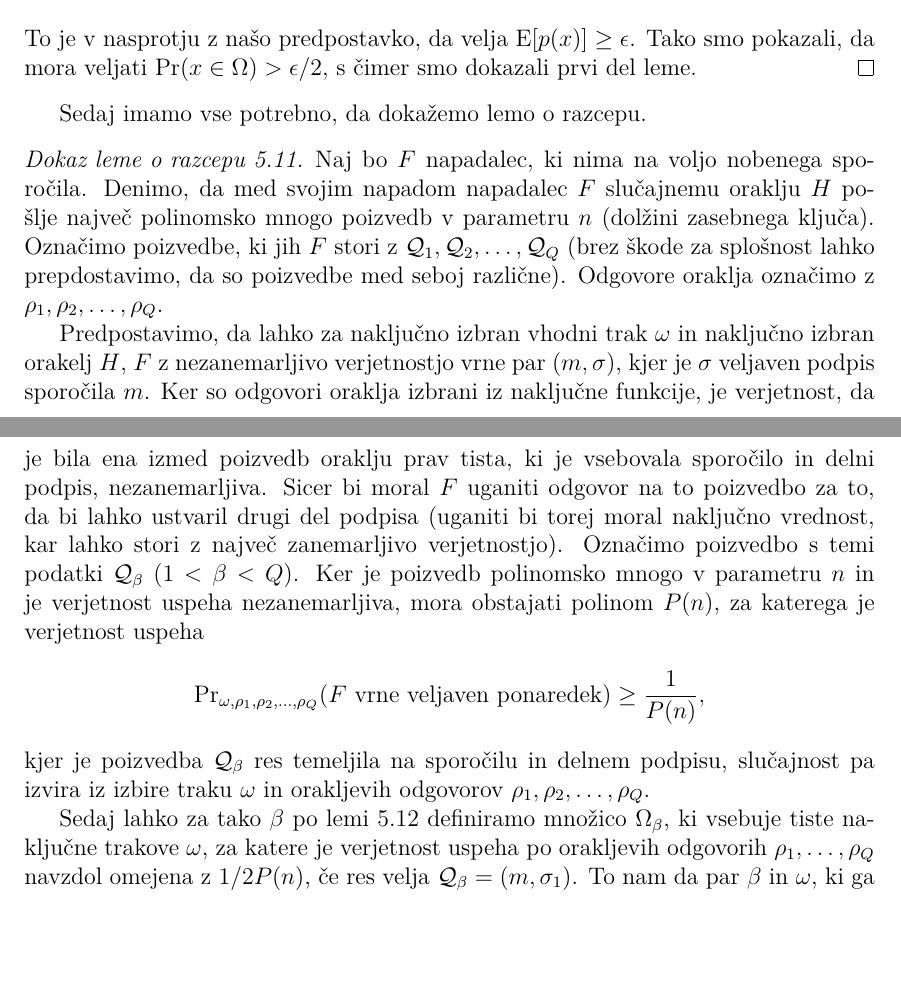
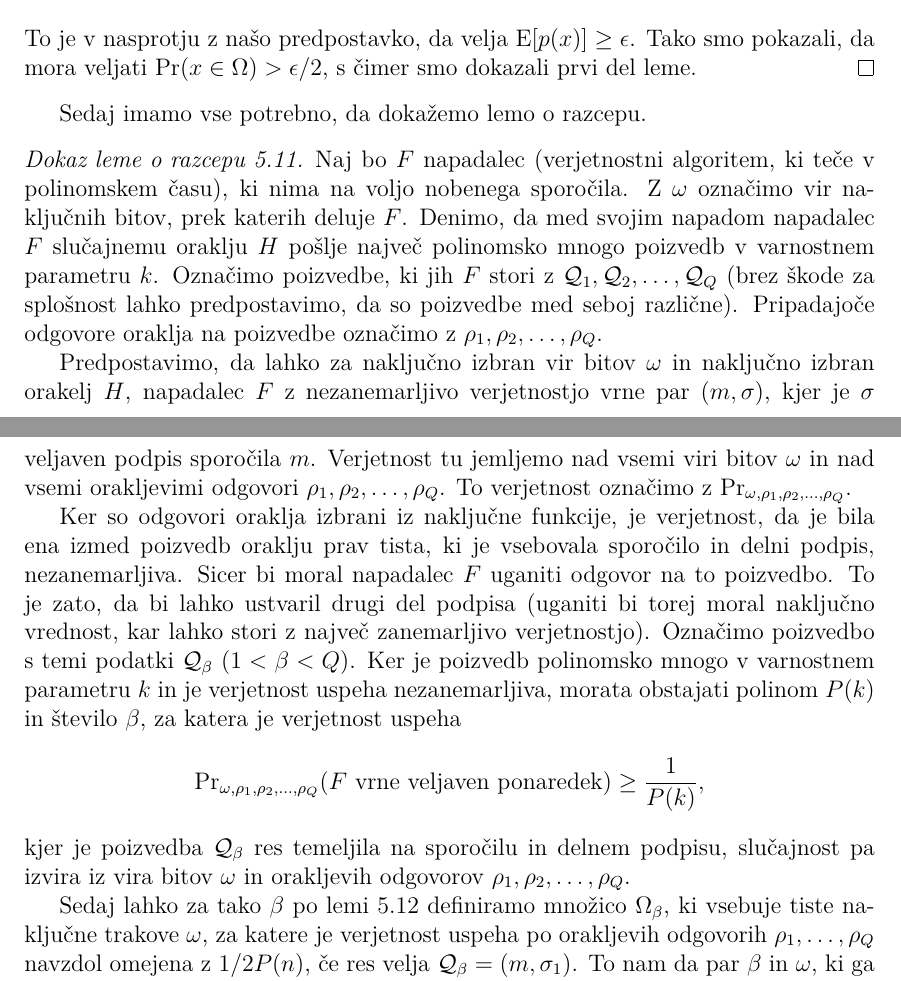
Before and after one commit to timkalan/magisterij, a LaTeX document (naloga/Kalan-27222036-2025.tex): two parts of pages 45 and 46 of 50, joined at a grey line, cut so that both start at the same text, the shorter picture padded with empty space. The pictures show the PDF file naloga/Kalan-27222036-2025.pdf that the author committed with the source.

Commit message:
wip: forking lemma

```diff
--- a/naloga/Kalan-27222036-2025.tex
+++ b/naloga/Kalan-27222036-2025.tex
@@ -2053,26 +2053,33 @@ Pred dokazom leme o razcepu, moramo najprej pokazati enostavnejšo lemo iz verje
 Sedaj imamo vse potrebno, da dokažemo lemo o razcepu.
 
 \begin{dokaz}[Dokaz leme o razcepu~\ref{izr:forking}]
-    Naj bo $F$ napadalec, ki nima na voljo nobenega sporočila. Denimo, da med svojim napadom napadalec
-    $F$ slučajnemu oraklju $H$ pošlje največ polinomsko mnogo poizvedb v parametru $n$ (dolžini
-    zasebnega ključa). Označimo  poizvedbe, ki jih $F$ stori z $\mathcal{Q}_1, \mathcal{Q}_2, \dots,
-    \mathcal{Q}_Q$ (brez škode za splošnost lahko prepdostavimo, da so poizvedbe med seboj različne).
-    Odgovore oraklja označimo  z $\rho_1, \rho_2 , \dots, \rho_Q$.
-
-    Predpostavimo, da lahko za naključno izbran vhodni trak $\omega$ in naključno izbran orakelj $H$,
-    $F$ z nezanemarljivo verjetnostjo vrne par $(m, \sigma)$, kjer je $\sigma$ veljaven podpis
-    sporočila $m$. Ker so odgovori oraklja izbrani iz naključne funkcije, je verjetnost, da je bila
-    ena izmed poizvedb oraklju prav tista, ki je vsebovala sporočilo in delni podpis, nezanemarljiva.
-    Sicer bi moral $F$ uganiti odgovor na to poizvedbo za to, da bi lahko ustvaril drugi del podpisa
-    (uganiti bi torej moral naključno vrednost, kar lahko stori z največ zanemarljivo verjetnostjo).
-    Označimo poizvedbo s temi podatki $\mathcal{Q}_\beta$ ($1 < \beta < Q$). Ker je poizvedb polinomsko
-    mnogo v parametru $n$ in je verjetnost uspeha nezanemarljiva, mora obstajati polinom $P(n)$, za
-    katerega je verjetnost uspeha
-    $$
-    \text{Pr}_{\omega, \rho_1, \rho_2 , \dots, \rho_Q}(\text{$F$ vrne veljaven ponaredek}) \geq \frac{1}{P(n)},
+    Naj bo $F$ napadalec (verjetnostni algoritem, ki teče v polinomskem času), ki nima na voljo
+    nobenega sporočila. Z $\omega$ označimo vir naključnih bitov, prek katerih deluje $F$. Denimo,
+    da med svojim napadom napadalec $F$ slučajnemu oraklju $H$ pošlje največ polinomsko mnogo poizvedb
+    v varnostnem parametru $k$. Označimo  poizvedbe, ki jih $F$ stori z $\mathcal{Q}_1, \mathcal{Q}_2,
+    \dots, \mathcal{Q}_Q$ (brez škode za splošnost lahko predpostavimo, da so poizvedbe med seboj
+    različne). Pripadajoče odgovore oraklja na poizvedbe označimo z $\rho_1, \rho_2 , \dots, \rho_Q$.
+
+    Predpostavimo, da lahko za naključno izbran vir bitov $\omega$ in naključno izbran orakelj $H$,
+    napadalec $F$ z nezanemarljivo verjetnostjo vrne par $(m, \sigma)$, kjer je $\sigma$ veljaven podpis
+    sporočila $m$. Verjetnost tu jemljemo nad vsemi viri bitov $\omega$ in nad vsemi orakljevimi
+    odgovori $\rho_1, \rho_2, \dots, \rho_Q$. To verjetnost označimo z $\text{Pr}_{\omega, \rho_1,
+    \rho_2 , \dots, \rho_Q}$.
+
+    Ker so odgovori oraklja izbrani iz naključne funkcije, je verjetnost, da je bila ena izmed
+    poizvedb oraklju prav tista, ki je vsebovala sporočilo in delni podpis, nezanemarljiva. Sicer bi
+    moral napadalec $F$ uganiti odgovor na to poizvedbo. To je zato, da bi lahko ustvaril drugi del
+    podpisa (uganiti bi torej moral naključno vrednost, kar lahko stori z največ zanemarljivo
+    verjetnostjo). Označimo poizvedbo s temi podatki $\mathcal{Q}_\beta$ ($1 < \beta < Q$). Ker je
+    poizvedb polinomsko mnogo v varnostnem parametru $k$ in je verjetnost uspeha nezanemarljiva,
+    morata obstajati polinom $P(k)$ in število $\beta$, za katera je verjetnost uspeha
+    $$
+    \text{Pr}_{\omega, \rho_1, \rho_2 , \dots, \rho_Q}(\text{$F$ vrne veljaven ponaredek}) \geq \frac{1}{P(k)},
     $$
     kjer je poizvedba $\mathcal{Q}_\beta$ res temeljila na sporočilu in delnem podpisu, slučajnost
-    pa izvira iz izbire traku $\omega$ in orakljevih odgovorov $\rho_1, \rho_2, \dots, \rho_Q$.
+    pa izvira iz vira bitov $\omega$ in orakljevih odgovorov $\rho_1, \rho_2, \dots, \rho_Q$.
+
+    % Če označimo z $\Omega$ množico vseh naključnih virov bitov $\omega$ in z $R$ množico vseh
 
     Sedaj lahko za tako $\beta$ po lemi~\ref{lema:verjetnost} definiramo množico $\Omega_\beta$, ki
     vsebuje tiste naključne trakove $\omega$, za katere je verjetnost uspeha po orakljevih odgovorih
```
Also changed, not shown: naloga/Kalan-27222036-2025.pdf.
